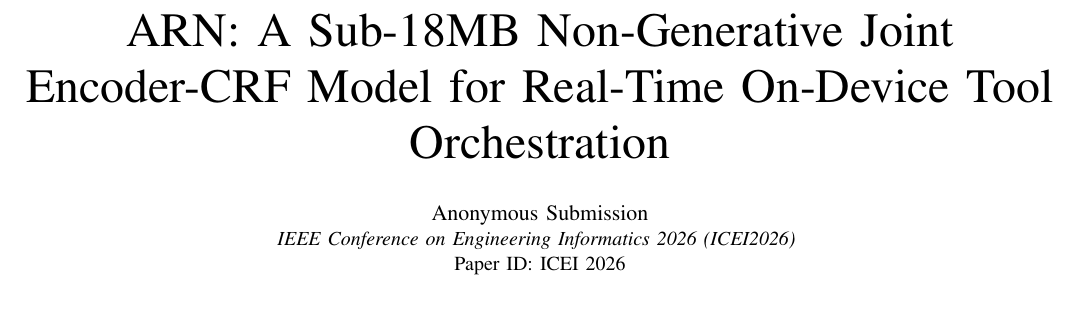
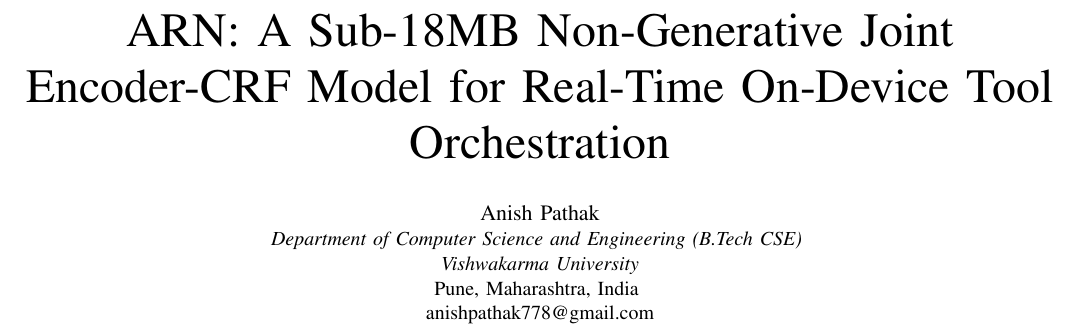
Before and after one commit to Anishp-cell/AETHER_v1.0, a LaTeX paper (IEEE-conference-template-062824/IEEE-conference-template-062824.tex): part of page 1 of 8, cut so that both start at the same text, the shorter picture padded with empty space. Compiled offline with pdfLaTeX; a missing font is replaced by an installed copy or a similar font; a LaTeX package or settings file that is missing is left out.

Commit message:
docs(paper): update author affiliation details for Anish Pathak in IEEE conference paper

```diff
--- a/IEEE-conference-template-062824/IEEE-conference-template-062824.tex
+++ b/IEEE-conference-template-062824/IEEE-conference-template-062824.tex
@@ -19,9 +19,11 @@
 
 \title{ARN: A Sub-18MB Non-Generative Joint Encoder-CRF Model for Real-Time On-Device Tool Orchestration}
 
-\author{\IEEEauthorblockN{Anonymous Submission}
-\IEEEauthorblockA{\textit{IEEE Conference on Engineering Informatics 2026 (ICEI2026)} \\
-Paper ID: ICEI 2026}
+\author{\IEEEauthorblockN{Anish Pathak}
+\IEEEauthorblockA{\textit{Department of Computer Science and Engineering (B.Tech CSE)} \\
+\textit{Vishwakarma University}\\
+Pune, Maharashtra, India \\
+anishpathak778@gmail.com}
 }
 
 \maketitle
```
